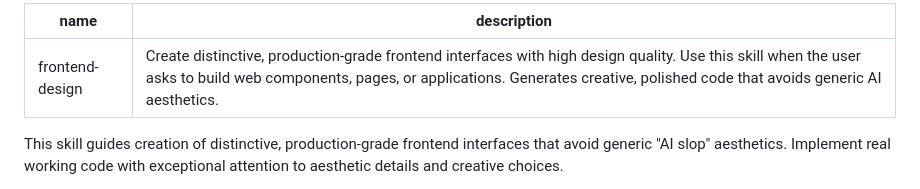
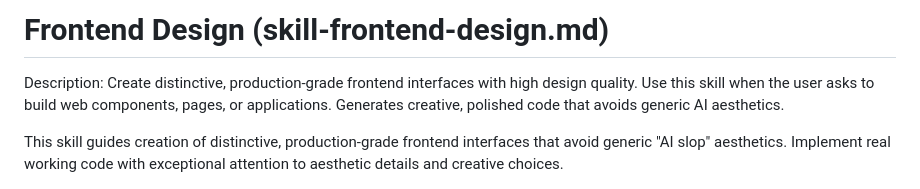
Before and after one commit to sriail/Iris-Devbox, a Markdown page: public/system-prompts/skill-frontend-design.md, the part around the change. GitHub-like rendering.

```diff
--- a/public/system-prompts/skill-frontend-design.md
+++ b/public/system-prompts/skill-frontend-design.md
@@ -1,7 +1,8 @@
----
-name: frontend-design
-description: Create distinctive, production-grade frontend interfaces with high design quality. Use this skill when the user asks to build web components, pages, or applications. Generates creative, polished code that avoids generic AI aesthetics.
----
+
+# Frontend Design (skill-frontend-design.md)
+
+Description: Create distinctive, production-grade frontend interfaces with high design quality. Use this skill when the user asks to build web components, pages, or applications. Generates creative, polished code that avoids generic AI aesthetics.
+
 
 This skill guides creation of distinctive, production-grade frontend interfaces that avoid generic "AI slop" aesthetics. Implement real working code with exceptional attention to aesthetic details and creative choices.
 
```
